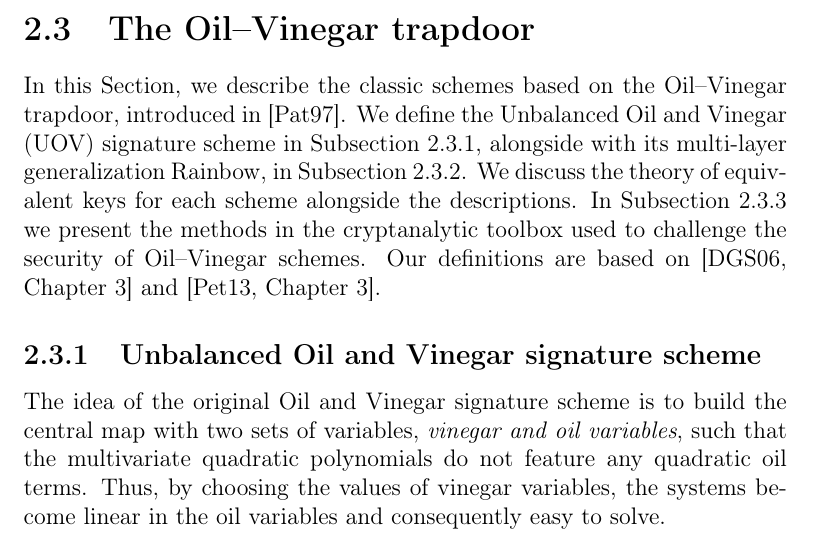
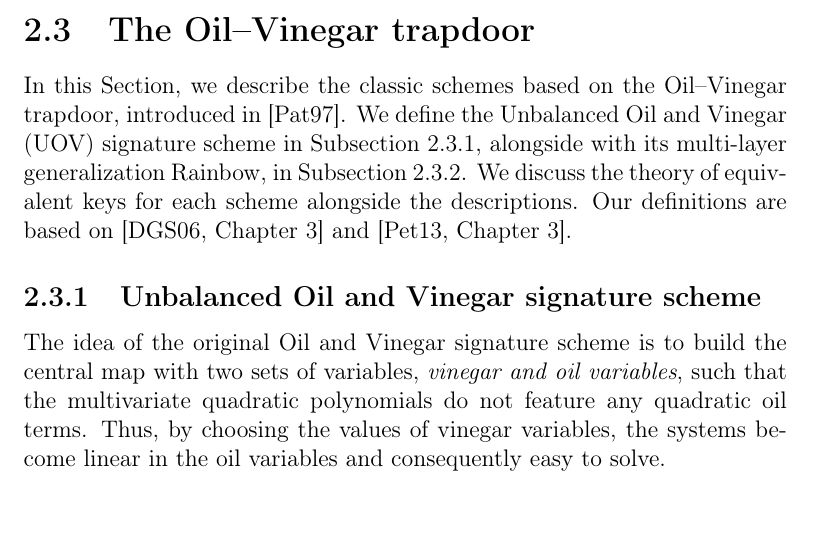
Before and after one commit to zambonin/msc, a LaTeX thesis (main.tex): part of page 21 of 53, cut so that both start at the same text. Compiled offline with pdfLaTeX.

Commit message:
overleaf_to_git: update main.tex from r8689 to r8690

```diff
--- a/main.tex
+++ b/main.tex
@@ -477,7 +477,7 @@ Furthermore, there is independent evidence of this fact for the schemes presente
 
 \section{The Oil--Vinegar trapdoor}\label{sec:ov}
 
-In this Section, we describe the classic schemes based on the Oil--Vinegar trapdoor, introduced in~\cite{Patarin:199709}. We define the Unbalanced Oil and Vinegar (UOV) signature scheme in Subsection~\ref{subsec:uov}, alongside with its multi-layer generalization Rainbow, in Subsection~\ref{subsec:rainbow}. We discuss the theory of equivalent keys for each scheme alongside the descriptions. In Subsection~\ref{subsec:attacks} we present the methods in the cryptanalytic toolbox used to challenge the security of Oil--Vinegar schemes. Our definitions are based on~\cite[Chapter 3]{Ding:2006} and~\cite[Chapter 3]{Petzoldt:201307}.
+In this Section, we describe the classic schemes based on the Oil--Vinegar trapdoor, introduced in~\cite{Patarin:199709}. We define the Unbalanced Oil and Vinegar (UOV) signature scheme in Subsection~\ref{subsec:uov}, alongside with its multi-layer generalization Rainbow, in Subsection~\ref{subsec:rainbow}. We discuss the theory of equivalent keys for each scheme alongside the descriptions. Our definitions are based on~\cite[Chapter 3]{Ding:2006} and~\cite[Chapter 3]{Petzoldt:201307}.
 
 \subsection{Unbalanced Oil and Vinegar signature scheme}\label{subsec:uov}
 
```
